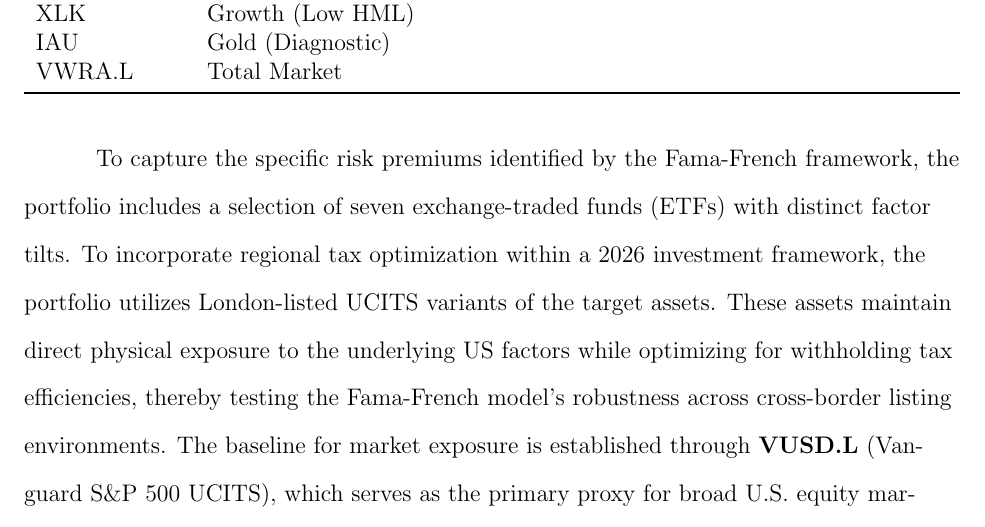
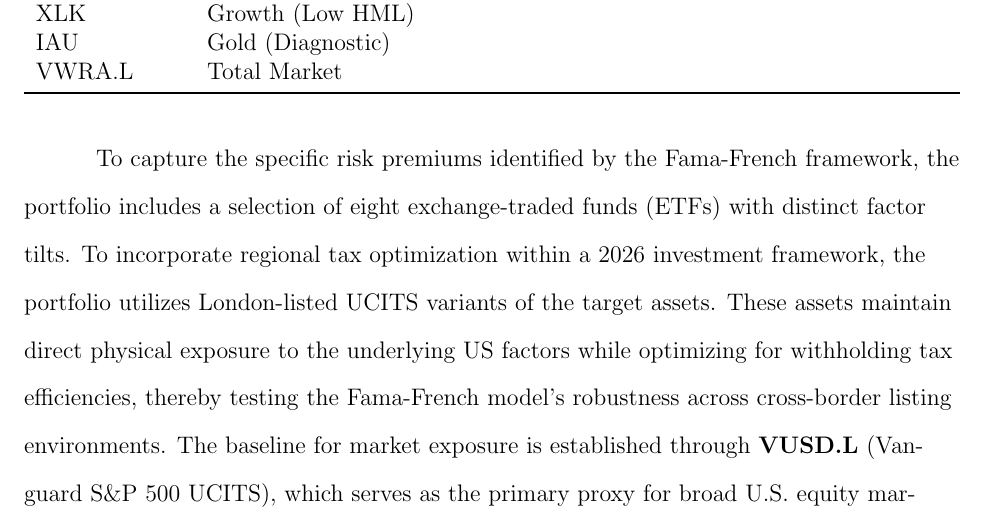
Before and after one commit to sakudiff/FINLYTS-Group-2, a LaTeX document (Final_Paper_Latex/Final_Paper.tex): part of page 11 of 44, cut so that both start at the same text. Compiled offline with pdfLaTeX.

Commit message:
chore: synchronize asset count to eight

```diff
--- a/Final_Paper_Latex/Final_Paper.tex
+++ b/Final_Paper_Latex/Final_Paper.tex
@@ -209,7 +209,7 @@
     \end{tabularx}
 \end{table}
 
-To capture the specific risk premiums identified by the Fama-French framework, the portfolio includes a selection of seven exchange-traded funds (ETFs) with distinct factor tilts. To incorporate regional tax optimization within a 2026 investment framework, the portfolio utilizes London-listed UCITS variants of the target assets. These assets maintain direct physical exposure to the underlying US factors while optimizing for withholding tax efficiencies, thereby testing the Fama-French model's robustness across cross-border listing environments. The baseline for market exposure is established through \textbf{VUSD.L} (Vanguard S\&P 500 UCITS), which serves as the primary proxy for broad U.S. equity market beta ($R_i - R_f$). This is complemented by \textbf{VWRA.L} (Vanguard FTSE All-World), representing the global market portfolio and ensuring the model accounts for aggregate risk across both developed and emerging regions. To further refine geographical exposure, \textbf{VDEV.L} (Vanguard FTSE Developed World) is utilized to test the model's validity across the broader developed-market universe beyond the United States.
+To capture the specific risk premiums identified by the Fama-French framework, the portfolio includes a selection of eight exchange-traded funds (ETFs) with distinct factor tilts. To incorporate regional tax optimization within a 2026 investment framework, the portfolio utilizes London-listed UCITS variants of the target assets. These assets maintain direct physical exposure to the underlying US factors while optimizing for withholding tax efficiencies, thereby testing the Fama-French model's robustness across cross-border listing environments. The baseline for market exposure is established through \textbf{VUSD.L} (Vanguard S\&P 500 UCITS), which serves as the primary proxy for broad U.S. equity market beta ($R_i - R_f$). This is complemented by \textbf{VWRA.L} (Vanguard FTSE All-World), representing the global market portfolio and ensuring the model accounts for aggregate risk across both developed and emerging regions. To further refine geographical exposure, \textbf{VDEV.L} (Vanguard FTSE Developed World) is utilized to test the model's validity across the broader developed-market universe beyond the United States.
 
 Factor-specific tilts are achieved through targeted allocations. The size premium is captured via \textbf{WSML.L} (iShares MSCI World Small Cap), which holds a diversified set of global small-capitalization firms hypothesized to outperform large-cap counterparts over time. The profitability (RMW) factor is represented by \textbf{QUAL} (iShares MSCI USA Quality Factor), which filters for companies with high operating profitability and stable earnings. Conversely, the investment (CMA) factor is addressed through \textbf{VIG} (Vanguard Dividend Appreciation); firms with consistent dividend increases typically follow conservative reinvestment policies, prioritizing shareholder returns over aggressive expansion.
 
```
Also changed, not shown: Final_Paper_Latex/Final_Paper.tex (2 more changed lines).
